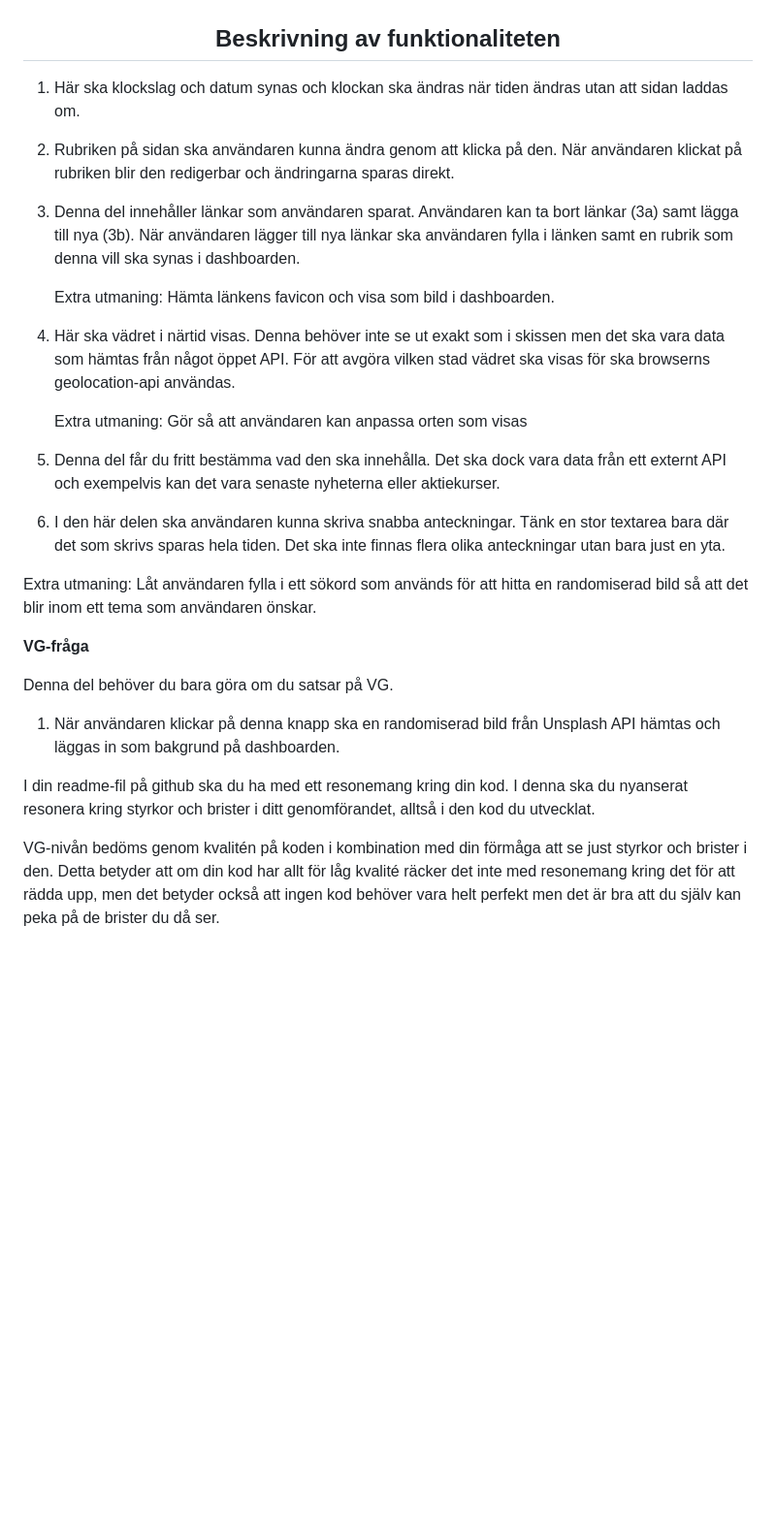
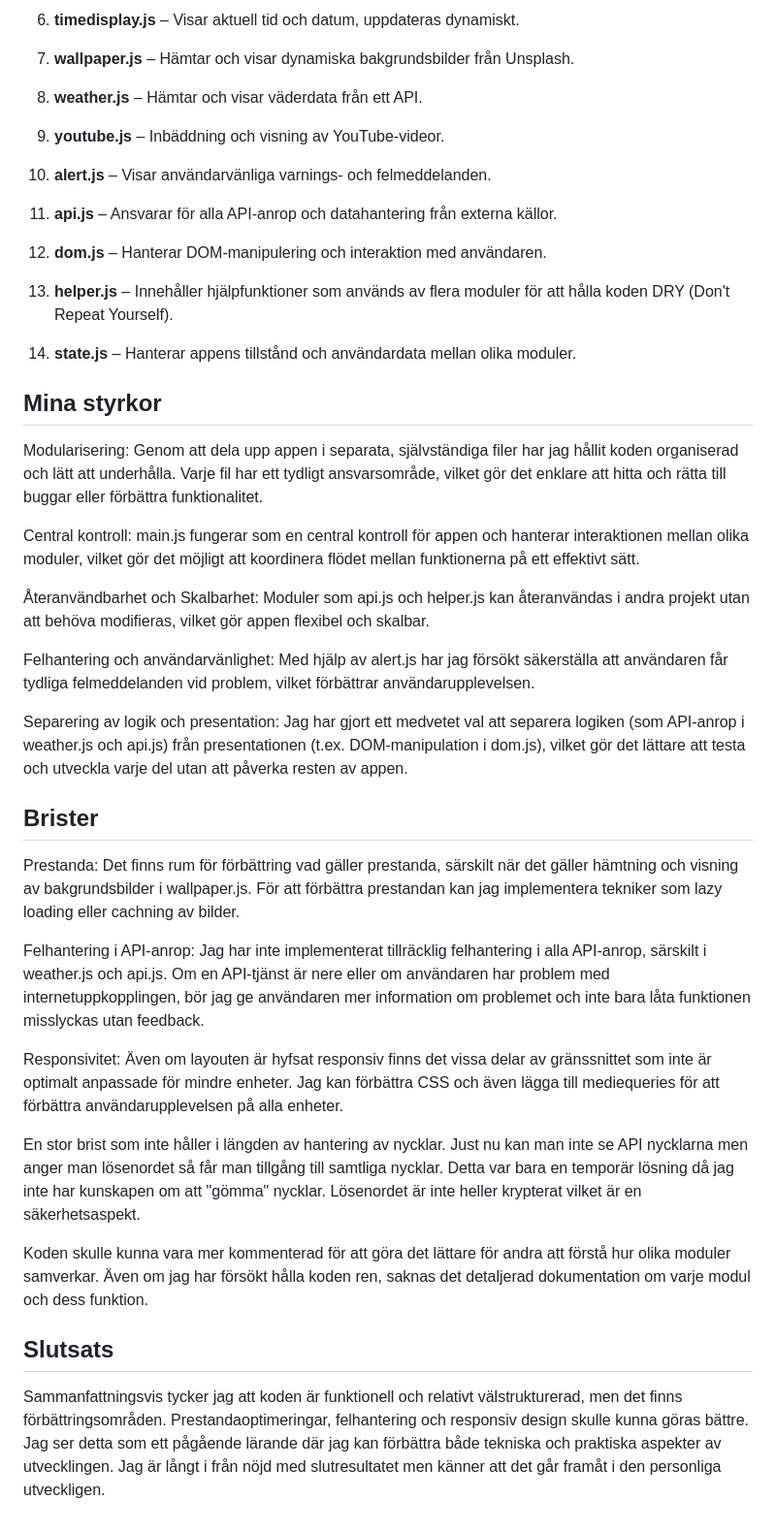
Before and after one commit to tombenrex/Dashboard, a Markdown page: README.md, the part around one of its changes. Shown at 97% size. Rendered like a GitHub page; blank space fills up the shorter version.

Commit message:
Update of readme

```diff
--- a/README.md
+++ b/README.md
@@ -26,28 +20,46 @@
 
+6. <strong>timedisplay.js</strong> – Visar aktuell tid och datum, uppdateras dynamiskt.
 
-<h2 align="center">Beskrivning av funktionaliteten</h2>
+7. <strong>wallpaper.js</strong> – Hämtar och visar dynamiska bakgrundsbilder från Unsplash.
 
-1. Här ska klockslag och datum synas och klockan ska ändras när tiden ändras utan att sidan laddas om.
-2. Rubriken på sidan ska användaren kunna ändra genom att klicka på den. När användaren klickat på rubriken blir den redigerbar och ändringarna sparas direkt.
-3. Denna del innehåller länkar som användaren sparat. Användaren kan ta bort länkar (3a) samt lägga till nya (3b). När användaren lägger till nya länkar ska användaren fylla i länken samt en rubrik som denna vill ska synas i dashboarden.
+8. <strong>weather.js</strong> – Hämtar och visar väderdata från ett API.
 
-    Extra utmaning: Hämta länkens favicon och visa som bild i dashboarden.
+9. <strong>youtube.js</strong> – Inbäddning och visning av YouTube-videor.
 
-4. Här ska vädret i närtid visas. Denna behöver inte se ut exakt som i skissen men det ska vara data som hämtas från något öppet API. För att avgöra vilken stad vädret ska visas för ska browserns geolocation-api användas.
+10. <strong>alert.js</strong> – Visar användarvänliga varnings- och felmeddelanden.
 
-    Extra utmaning: Gör så att användaren kan anpassa orten som visas
+11. <strong>api.js</strong> – Ansvarar för alla API-anrop och datahantering från externa källor.
 
-5. Denna del får du fritt bestämma vad den ska innehålla. Det ska dock vara data från ett externt API och exempelvis kan det vara senaste nyheterna eller aktiekurser.
-6. I den här delen ska användaren kunna skriva snabba anteckningar. Tänk en stor textarea bara där det som skrivs sparas hela tiden. Det ska inte finnas flera olika anteckningar utan bara just en yta.
+12. <strong>dom.js</strong> – Hanterar DOM-manipulering och interaktion med användaren.
 
-Extra utmaning: Låt användaren fylla i ett sökord som används för att hitta en randomiserad bild så att det blir inom ett tema som användaren önskar.
+13. <strong>helper.js</strong> – Innehåller hjälpfunktioner som används av flera moduler för att hålla koden DRY (Don't Repeat Yourself).
 
- **VG-fråga**
+14. <strong>state.js</strong> – Hanterar appens tillstånd och användardata mellan olika moduler.
 
-Denna del behöver du bara göra om du satsar på VG.
+## Mina styrkor
 
-1. När användaren klickar på denna knapp ska en randomiserad bild från Unsplash API hämtas och läggas in som bakgrund på dashboarden.
+Modularisering: Genom att dela upp appen i separata, självständiga filer har jag hållit koden organiserad och lätt att underhålla. Varje fil har ett tydligt ansvarsområde, vilket gör det enklare att hitta och rätta till buggar eller förbättra funktionalitet.
 
-I din readme-fil på github ska du ha med ett resonemang kring din kod. I denna ska du nyanserat resonera kring styrkor och brister i ditt genomförandet, alltså i den kod du utvecklat.
+Central kontroll: main.js fungerar som en central kontroll för appen och hanterar interaktionen mellan olika moduler, vilket gör det möjligt att koordinera flödet mellan funktionerna på ett effektivt sätt.
 
-VG-nivån bedöms genom kvalitén på koden i kombination med din förmåga att se just styrkor och brister i den. Detta betyder att om din kod har allt för låg kvalité räcker det inte med resonemang kring det för att rädda upp, men det betyder också att ingen kod behöver vara helt perfekt men det är bra att du själv kan peka på de brister du då ser.
+Återanvändbarhet och Skalbarhet: Moduler som api.js och helper.js kan återanvändas i andra projekt utan att behöva modifieras, vilket gör appen flexibel och skalbar.
+
+Felhantering och användarvänlighet: Med hjälp av alert.js har jag försökt säkerställa att användaren får tydliga felmeddelanden vid problem, vilket förbättrar användarupplevelsen.
+
+Separering av logik och presentation: Jag har gjort ett medvetet val att separera logiken (som API-anrop i weather.js och api.js) från presentationen (t.ex. DOM-manipulation i dom.js), vilket gör det lättare att testa och utveckla varje del utan att påverka resten av appen.
+
+## Brister
+
+Prestanda: Det finns rum för förbättring vad gäller prestanda, särskilt när det gäller hämtning och visning av bakgrundsbilder i wallpaper.js. För att förbättra prestandan kan jag implementera tekniker som lazy loading eller cachning av bilder.
+
+Felhantering i API-anrop: Jag har inte implementerat tillräcklig felhantering i alla API-anrop, särskilt i weather.js och api.js. Om en API-tjänst är nere eller om användaren har problem med internetuppkopplingen, bör jag ge användaren mer information om problemet och inte bara låta funktionen misslyckas utan feedback.
+
+Responsivitet: Även om layouten är hyfsat responsiv finns det vissa delar av gränssnittet som inte är optimalt anpassade för mindre enheter. Jag kan förbättra CSS och även lägga till mediequeries för att förbättra användarupplevelsen på alla enheter.
+
+En stor brist som inte håller i längden av hantering av nycklar. Just nu kan man inte se API nycklarna men anger man lösenordet så får man tillgång till samtliga nycklar. Detta var bara en temporär lösning då jag inte har kunskapen om att "gömma" nycklar. Lösenordet är inte heller krypterat vilket är en säkerhetsaspekt.
+
+Koden skulle kunna vara mer kommenterad för att göra det lättare för andra att förstå hur olika moduler samverkar. Även om jag har försökt hålla koden ren, saknas det detaljerad dokumentation om varje modul och dess funktion.
+
+## Slutsats
+
+Sammanfattningsvis tycker jag att koden är funktionell och relativt välstrukturerad, men det finns förbättringsområden. Prestandaoptimeringar, felhantering och responsiv design skulle kunna göras bättre. Jag ser detta som ett pågående lärande där jag kan förbättra både tekniska och praktiska aspekter av utvecklingen. Jag är långt i från nöjd med slutresultatet men känner att det går framåt i den personliga utveckligen.
```
Also changed, not shown: other parts of README.md (+10 -16 lines).
